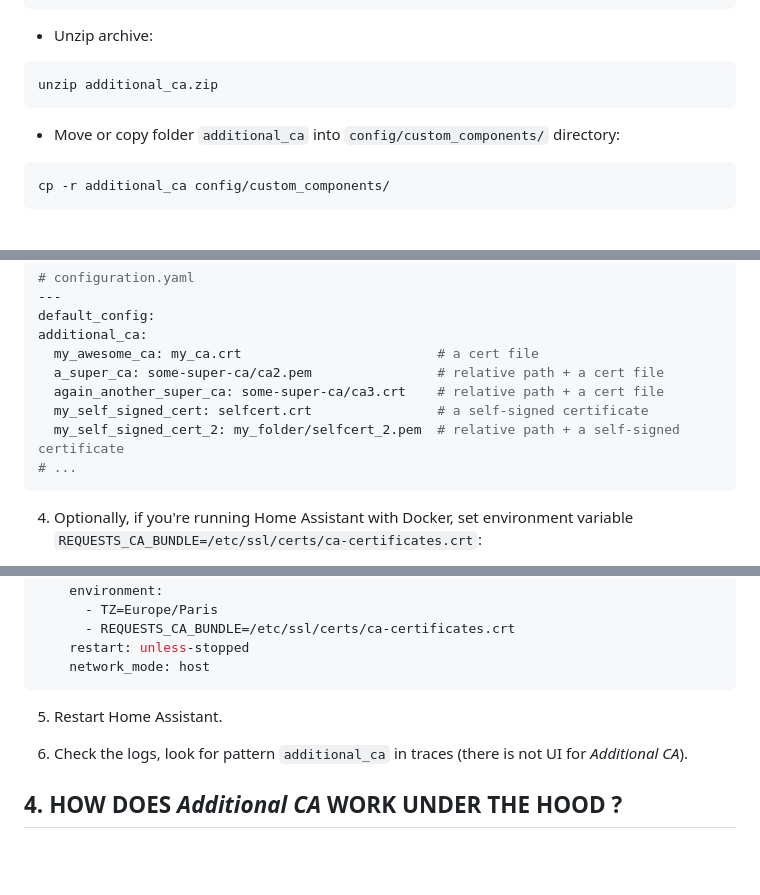
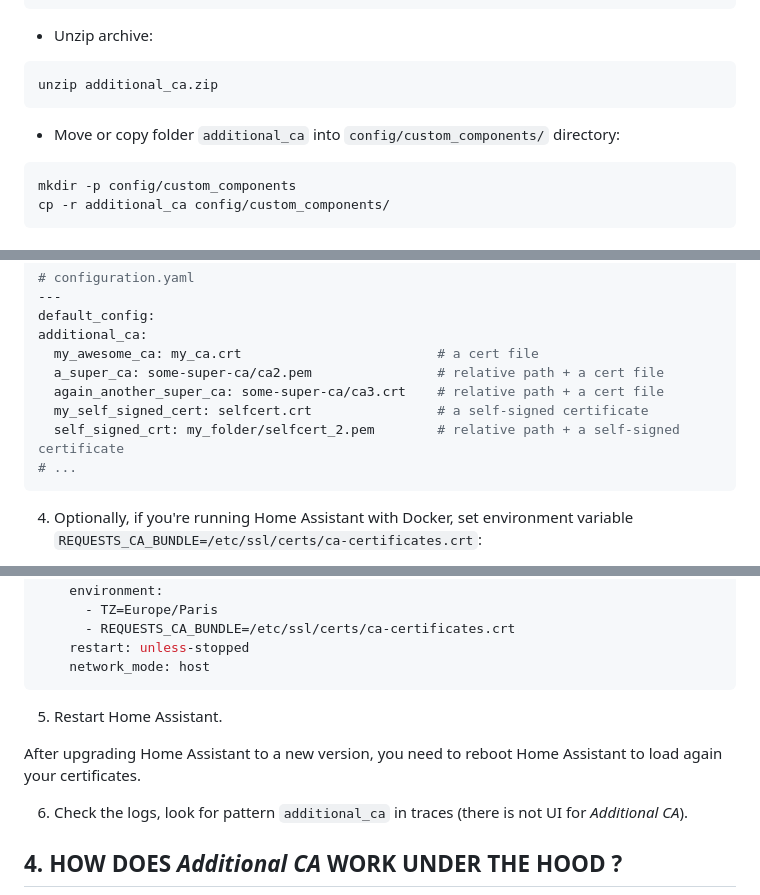
Before and after one commit to Athozs/hass-additional-ca, a Markdown page: README.md, 3 parts joined by grey strips. Rendered like a GitHub page; blank space fills up the shorter version.

````diff
--- a/README.md
+++ b/README.md
@@ -184,6 +189,7 @@ unzip additional_ca.zip
 * Move or copy folder `additional_ca` into `config/custom_components/` directory:
 
 ```shell
+mkdir -p config/custom_components
 cp -r additional_ca config/custom_components/
 ```
 
@@ -275,7 +281,7 @@ additional_ca:
   a_super_ca: some-super-ca/ca2.pem                # relative path + a cert file
   again_another_super_ca: some-super-ca/ca3.crt    # relative path + a cert file
   my_self_signed_cert: selfcert.crt                # a self-signed certificate
-  my_self_signed_cert_2: my_folder/selfcert_2.pem  # relative path + a self-signed certificate
+  self_signed_crt: my_folder/selfcert_2.pem        # relative path + a self-signed certificate
 # ...
 ```
 
@@ -302,6 +308,8 @@ services:
 
 5. Restart Home Assistant.
 
+After upgrading Home Assistant to a new version, you need to reboot Home Assistant to load again your certificates.
+
 6. Check the logs, look for pattern `additional_ca` in traces (there is not UI for _Additional CA_).
 
 
````
Also changed, not shown: other parts of README.md (+22 -17 lines), img/hass-additional-ca-icon.png (added).
